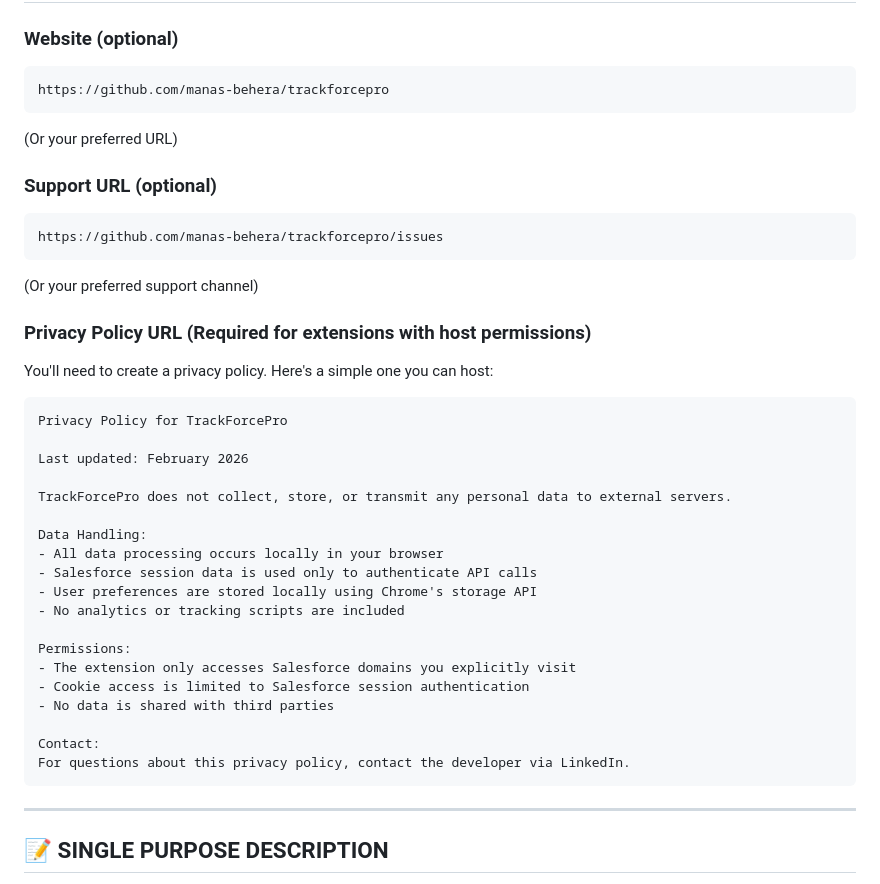
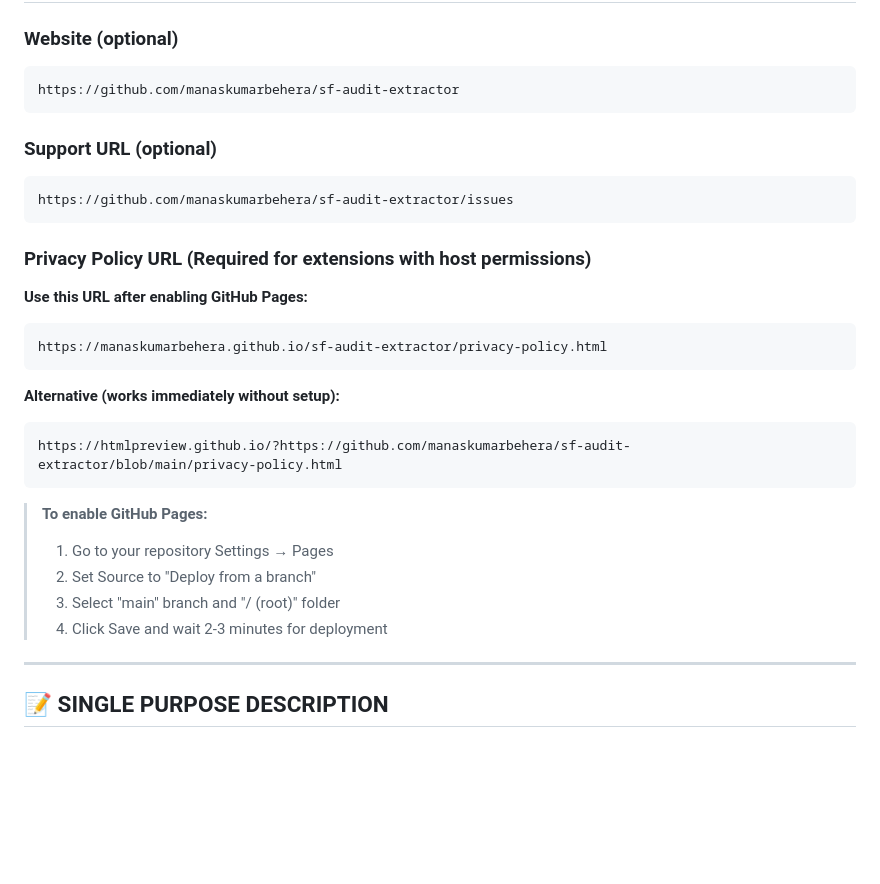
Before and after one commit to manaskumarbehera/sf-audit-extractor, a Markdown page: CHROME_WEBSTORE_SUBMISSION.md, the part around the change. GitHub-like rendering; blank space fills up the shorter version.

Commit message:
feat(chrome_webstore): update URLs and privacy policy for SF Audit Extractor

````diff
--- a/CHROME_WEBSTORE_SUBMISSION.md
+++ b/CHROME_WEBSTORE_SUBMISSION.md
@@ -193,40 +193,31 @@ You need to provide screenshots in these dimensions:
 
 ### Website (optional)
 ```
-https://github.com/manas-behera/trackforcepro
+https://github.com/manaskumarbehera/sf-audit-extractor
 ```
-(Or your preferred URL)
 
 ### Support URL (optional)
 ```
-https://github.com/manas-behera/trackforcepro/issues
+https://github.com/manaskumarbehera/sf-audit-extractor/issues
 ```
-(Or your preferred support channel)
 
 ### Privacy Policy URL (Required for extensions with host permissions)
-You'll need to create a privacy policy. Here's a simple one you can host:
 
+**Use this URL after enabling GitHub Pages:**
 ```
-Privacy Policy for TrackForcePro
+https://manaskumarbehera.github.io/sf-audit-extractor/privacy-policy.html
+```
 
-Last updated: February 2026
+**Alternative (works immediately without setup):**
+```
+https://htmlpreview.github.io/?https://github.com/manaskumarbehera/sf-audit-extractor/blob/main/privacy-policy.html
+```
 
-TrackForcePro does not collect, store, or transmit any personal data to external servers.
-
-Data Handling:
-- All data processing occurs locally in your browser
-- Salesforce session data is used only to authenticate API calls
-- User preferences are stored locally using Chrome's storage API
-- No analytics or tracking scripts are included
-
-Permissions:
-- The extension only accesses Salesforce domains you explicitly visit
-- Cookie access is limited to Salesforce session authentication
-- No data is shared with third parties
-
-Contact:
-For questions about this privacy policy, contact the developer via LinkedIn.
-```
+> **To enable GitHub Pages:**
+> 1. Go to your repository Settings → Pages
+> 2. Set Source to "Deploy from a branch"
+> 3. Select "main" branch and "/ (root)" folder
+> 4. Click Save and wait 2-3 minutes for deployment
 
 ---
 
````
